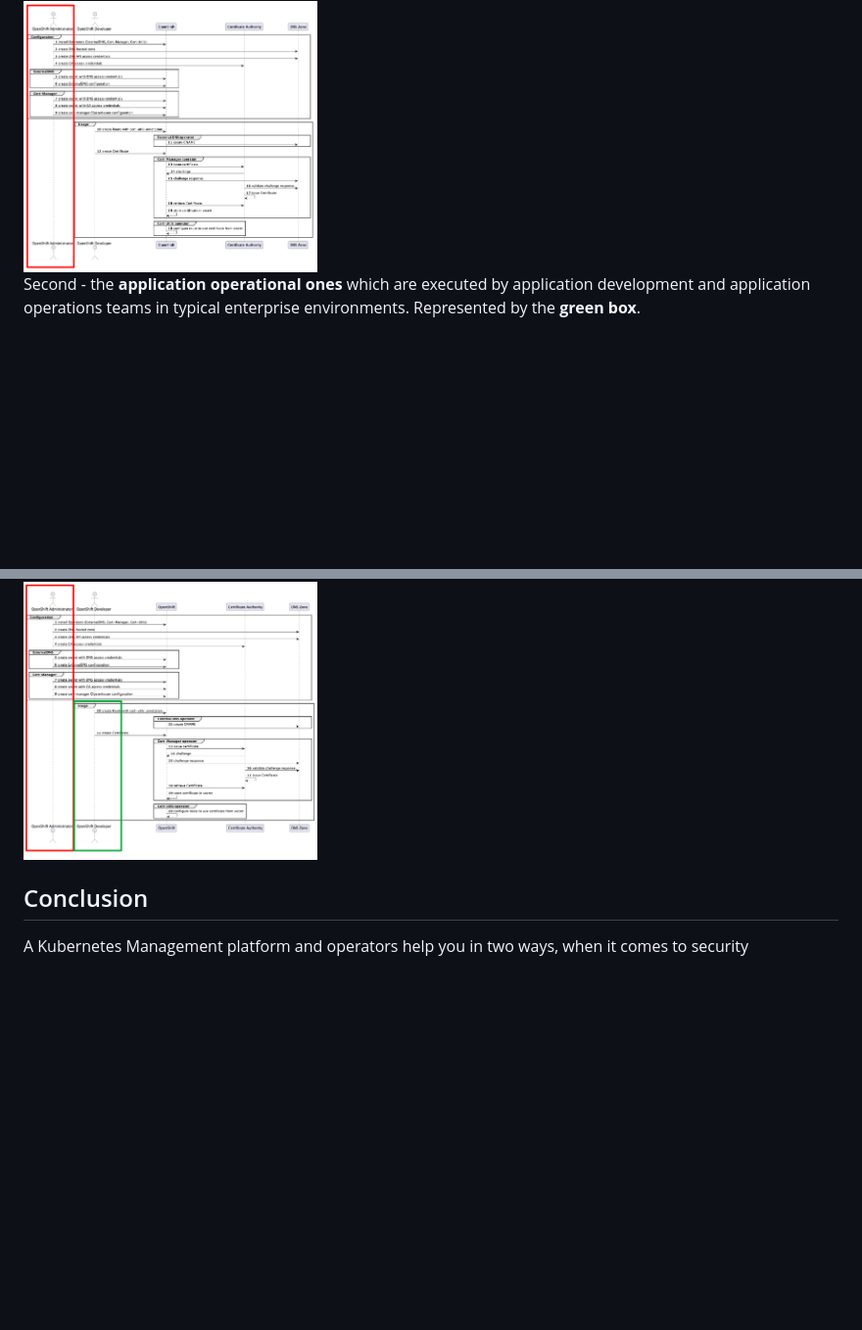
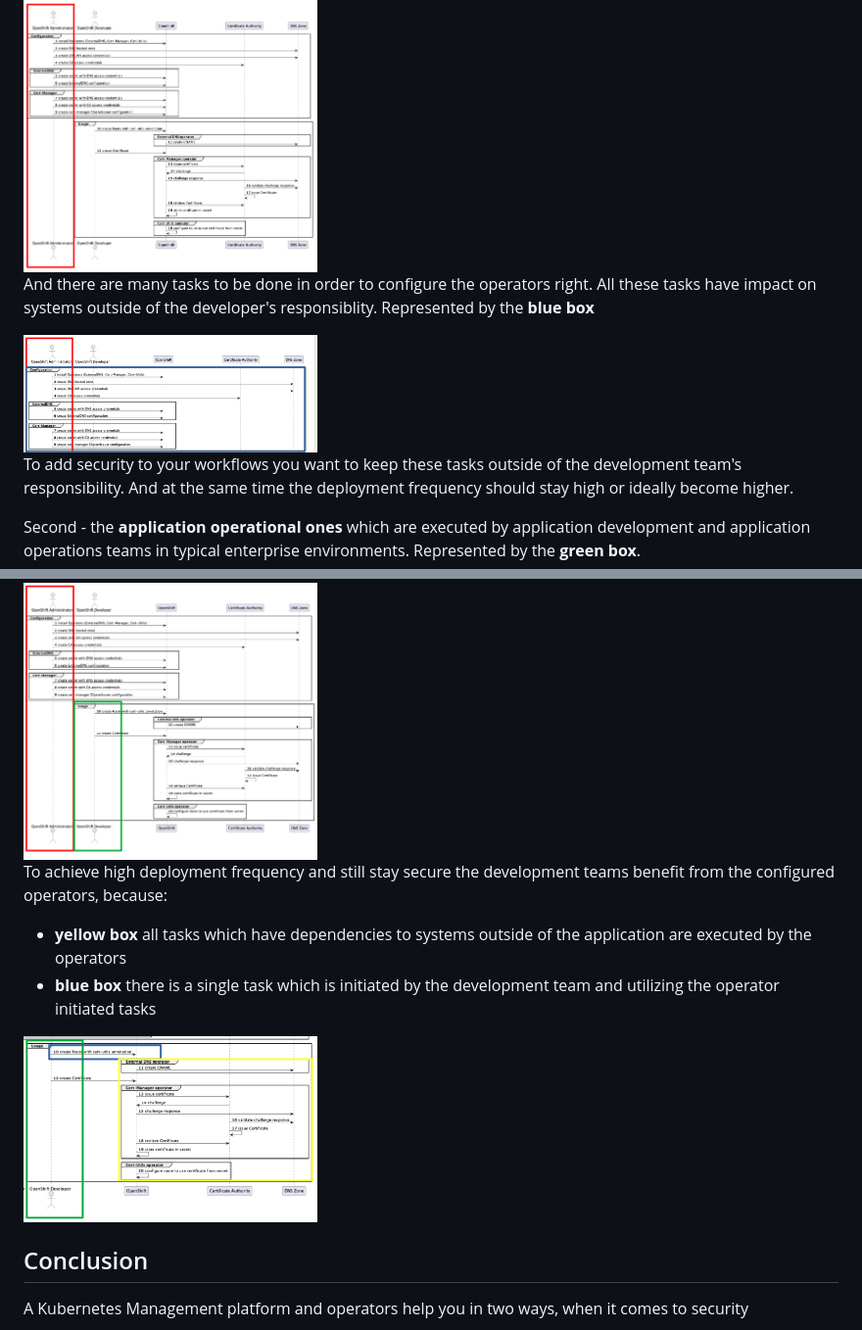
Before and after one commit to sa-mw-dach/winkelschleifer, a Markdown page: docs/opensourcerers.org/opensourcerers-post.md, 2 parts joined by grey strips. Shown: that part at 98% size. Drawn GitHub-style; pictures changed too: docs/opensourcerers.org/images/winkelschleifer-sequence-Developer-task.png (added), docs/opensourcerers.org/images/winkelschleifer-sequence-admin-tasks.png (added); blank space fills up the shorter version.

Commit message:
Add more workflow details to opernsourcerers.org post

```diff
--- a/docs/opensourcerers.org/opensourcerers-post.md
+++ b/docs/opensourcerers.org/opensourcerers-post.md
@@ -75,9 +82,22 @@ First - the **administrative ones** which need to be executed with additional ri
 
 <img src="images/winkelschleifer-sequence-admin.png" alt="Admin tasks" width="300"/>
 
+And there are many tasks to be done in order to configure the operators right. All these tasks have impact on systems outside of the developer's responsiblity. Represented by the **blue box**
+
+<img src="images/winkelschleifer-sequence-admin-tasks.png" alt="Admin tasks" width="300"/>
+
+To add security to your workflows you want to keep these tasks outside of the development team's responsibility. And at the same time the deployment frequency should stay high or ideally become higher.
+
 Second - the **application operational ones** which are executed by application development and application operations teams in typical enterprise environments. Represented by the **green box**.
 
 <img src="images/winkelschleifer-sequence-Developer2.png" alt="Developer tasks" width="300"/>
+
+To achieve high deployment frequency and still stay secure the development teams benefit from the configured operators, because:
+* **yellow box** all tasks which have dependencies to systems outside of the application are executed by the operators
+* **blue box** there is a single task which is initiated by the development team and utilizing the operator initiated tasks
+
+<img src="images/winkelschleifer-sequence-Developer-task.png" alt="Developer tasks" width="300"/>
+
 
 ## Conclusion
 
```
Also changed, not shown: other parts of docs/opensourcerers.org/opensourcerers-post.md (+27 -20 lines).
